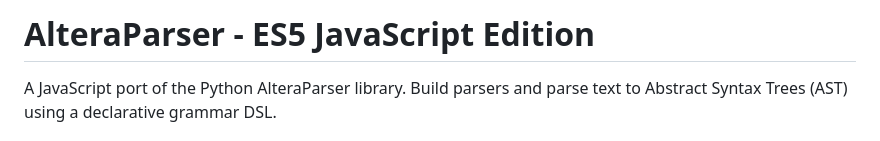
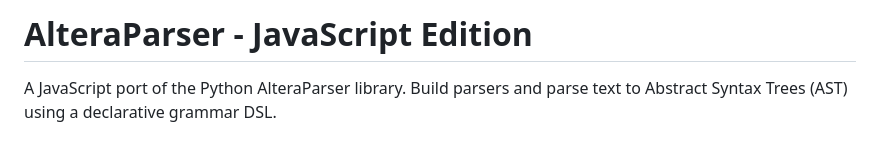
Before and after one commit to ThomasBollmeier/alteraparser-js, a Markdown page: README.md, the part around the change. Drawn GitHub-style.

Commit message:
Update project title in README.md

```diff
--- a/README.md
+++ b/README.md
@@ -1,4 +1,4 @@
-# AlteraParser - ES5 JavaScript Edition
+# AlteraParser - JavaScript Edition
 
 A JavaScript port of the Python AlteraParser library. Build parsers and parse text to Abstract Syntax Trees (AST) using a declarative grammar DSL.
 
```
